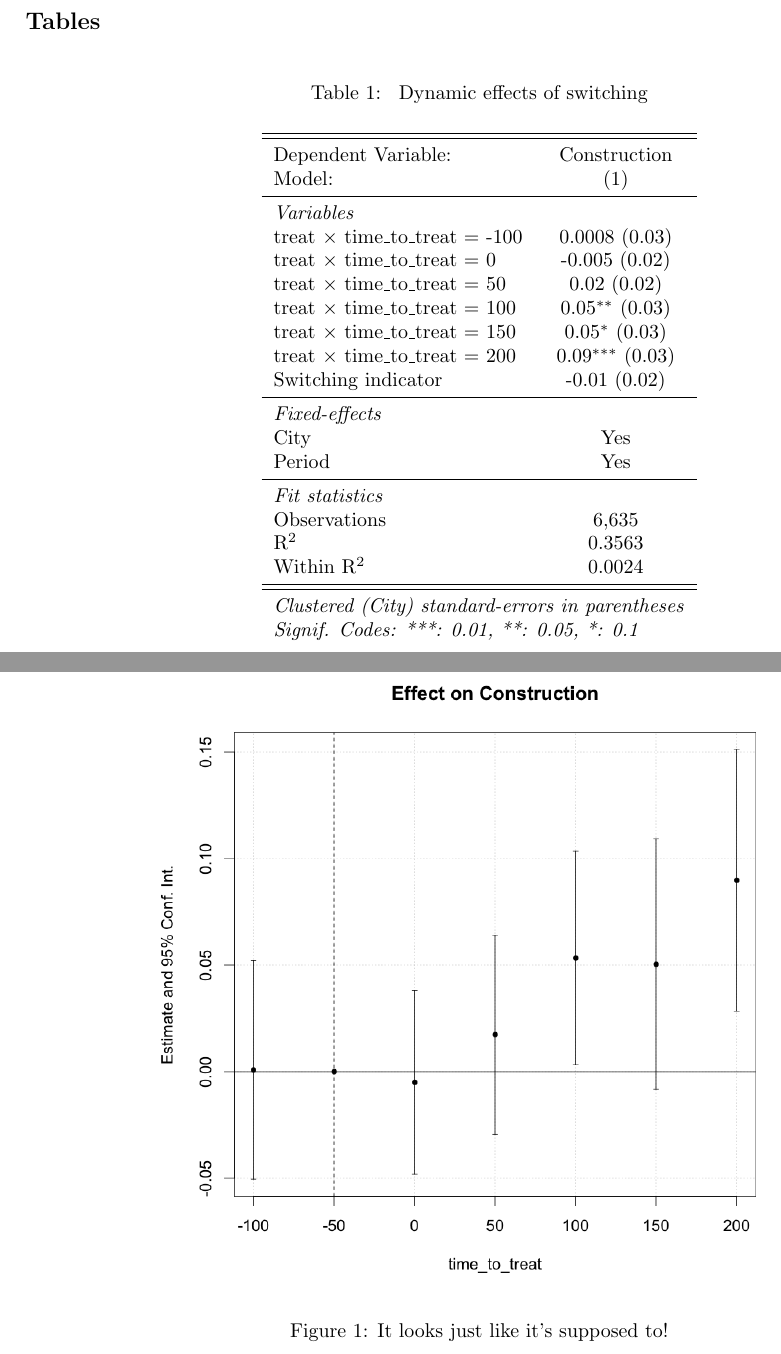
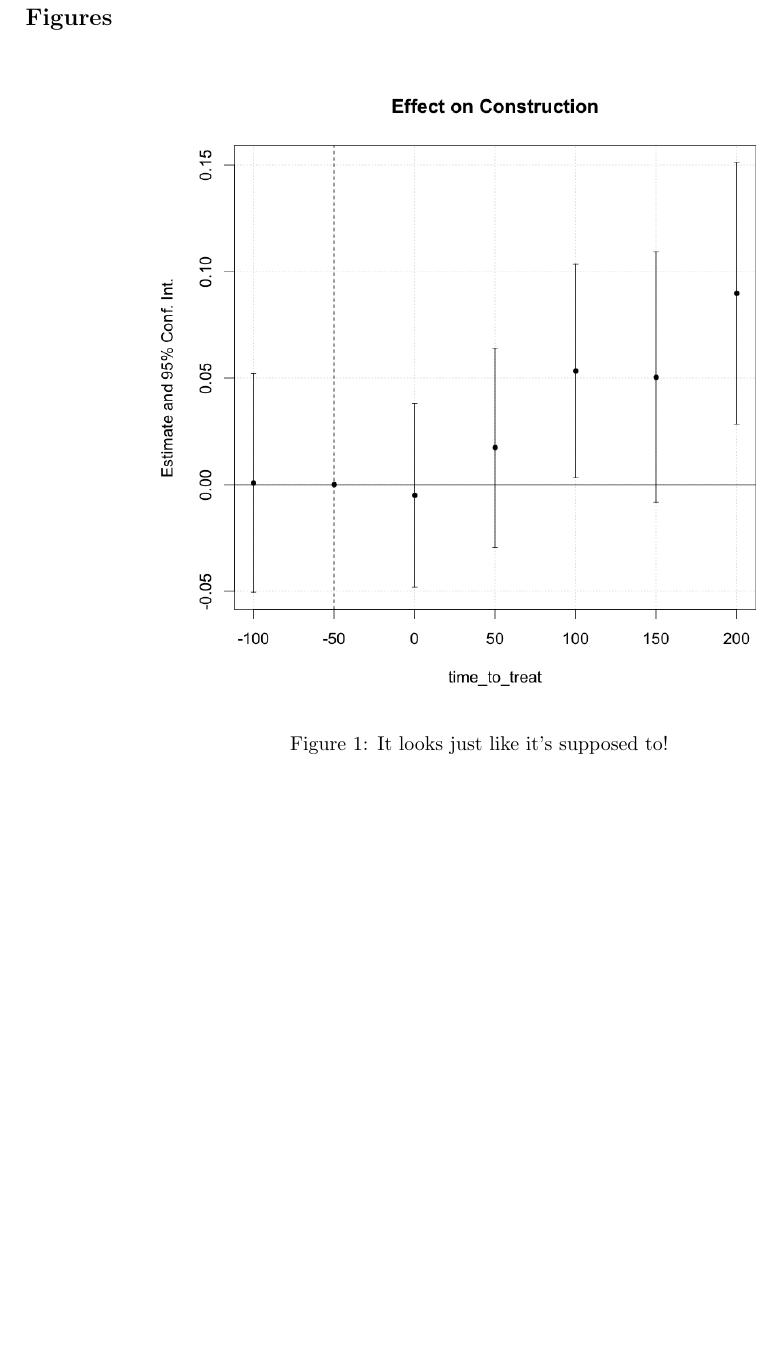
Before and after one commit to EliasHadjAmmar/BA, a LaTeX paper (paper/paper.tex): two parts of pages 8 and 10 of 10 before the commit and part of page 8 of 9 after it, the two joined at a grey line, cut at the place of the change, the shorter picture padded with empty space. Compiled offline with pdfLaTeX.

Commit message:
#25 reorder figs and tabs

```diff
--- a/paper/paper.tex
+++ b/paper/paper.tex
@@ -170,4 +170,3 @@ The it's not as convincing: \ref{tab:SW22_replication_50y}
 \newpage
 \section*{Tables and figures}
 
-\subsection*{Tables}
@@ -180,6 +173,6 @@ The it's not as convincing: \ref{tab:SW22_replication_50y}
 \subsection*{Figures}
 
-\begin{figure}
+\begin{figure}[ht]
     \centering
     \includegraphics[scale = 0.4]{paper/output/regressions/SW22_replication_50y.png}
     \caption{It looks just like it's supposed to!}
```
Also changed, not shown: paper/paper.tex (15 more changed lines).
